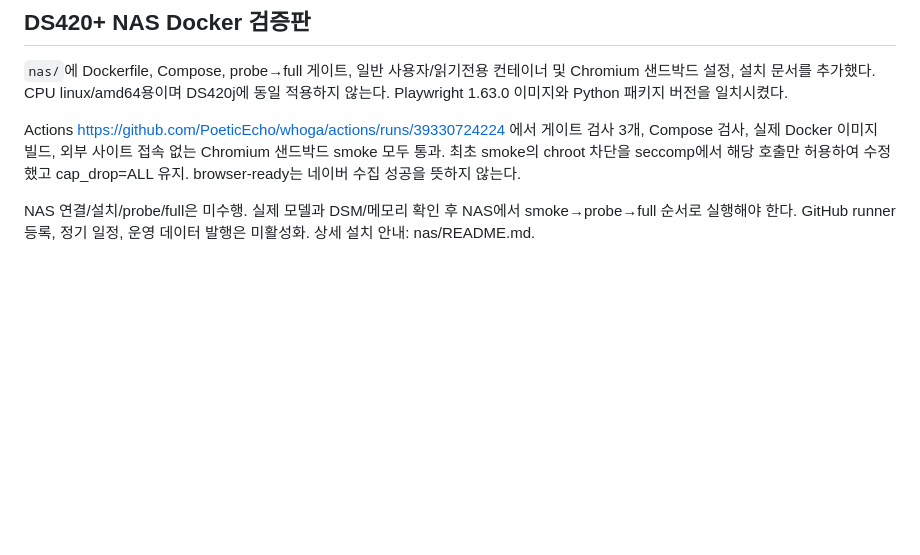
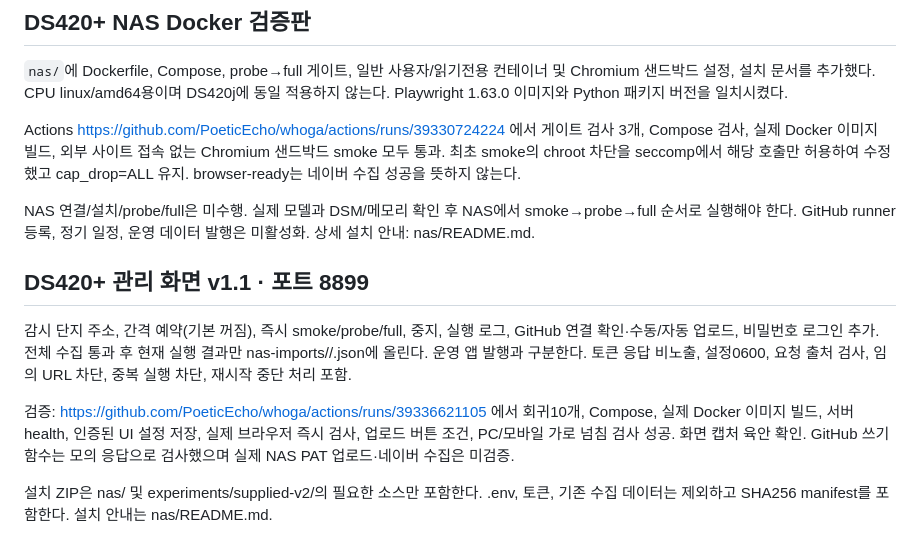
Before and after one commit to PoeticEcho/whoga, a Markdown page: ACTIONS_REVIEW.md, the part around the change. Rendered like a GitHub page; blank space fills up the shorter version.

Commit message:
docs: record passing NAS dashboard integration and install package

```diff
--- a/ACTIONS_REVIEW.md
+++ b/ACTIONS_REVIEW.md
@@ -114,3 +114,11 @@ main 및 기존 운영 데이터는 변경하지 않았다. 새 실험 workflow
 Actions https://github.com/PoeticEcho/whoga/actions/runs/39330724224 에서 게이트 검사 3개, Compose 검사, 실제 Docker 이미지 빌드, 외부 사이트 접속 없는 Chromium 샌드박드 smoke 모두 통과. 최초 smoke의 chroot 차단을 seccomp에서 해당 호출만 허용하여 수정했고 cap_drop=ALL 유지. browser-ready는 네이버 수집 성공을 뜻하지 않는다.
 
 NAS 연결/설치/probe/full은 미수행. 실제 모델과 DSM/메모리 확인 후 NAS에서 smoke→probe→full 순서로 실행해야 한다. GitHub runner 등록, 정기 일정, 운영 데이터 발행은 미활성화. 상세 설치 안내: nas/README.md.
+
+
+## DS420+ 관리 화면 v1.1 · 포트 8899
+감시 단지 주소, 간격 예약(기본 꺼짐), 즉시 smoke/probe/full, 중지, 실행 로그, GitHub 연결 확인·수동/자동 업로드, 비밀번호 로그인 추가. 전체 수집 통과 후 현재 실행 결과만 nas-imports/<complex>/<runId>.json에 올린다. 운영 앱 발행과 구분한다. 토큰 응답 비노출, 설정0600, 요청 출처 검사, 임의 URL 차단, 중복 실행 차단, 재시작 중단 처리 포함.
+
+검증: https://github.com/PoeticEcho/whoga/actions/runs/39336621105 에서 회귀10개, Compose, 실제 Docker 이미지 빌드, 서버 health, 인증된 UI 설정 저장, 실제 브라우저 즉시 검사, 업로드 버튼 조건, PC/모바일 가로 넘침 검사 성공. 화면 캡처 육안 확인. GitHub 쓰기 함수는 모의 응답으로 검사했으며 실제 NAS PAT 업로드·네이버 수집은 미검증.
+
+설치 ZIP은 nas/ 및 experiments/supplied-v2/의 필요한 소스만 포함한다. .env, 토큰, 기존 수집 데이터는 제외하고 SHA256 manifest를 포함한다. 설치 안내는 nas/README.md.
```
